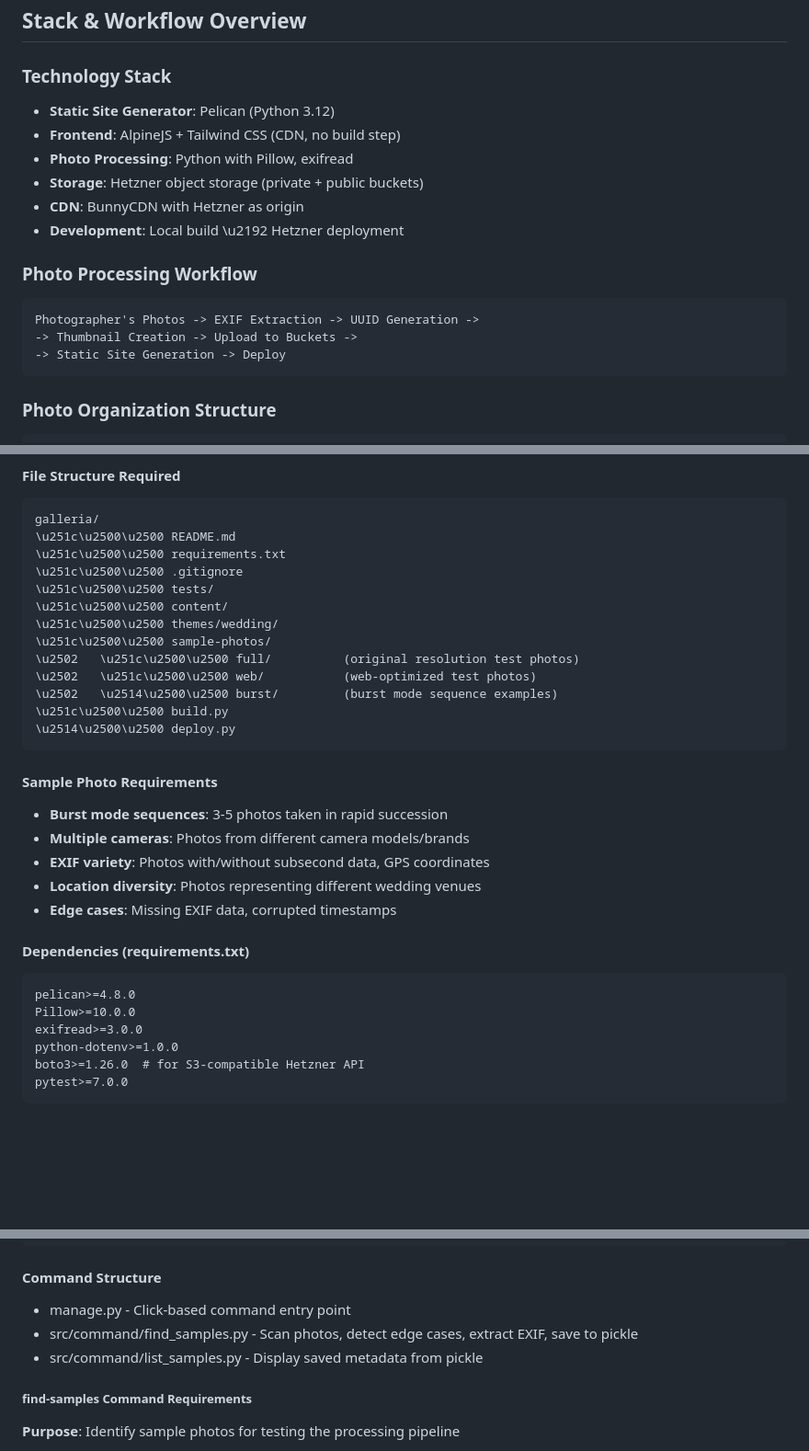
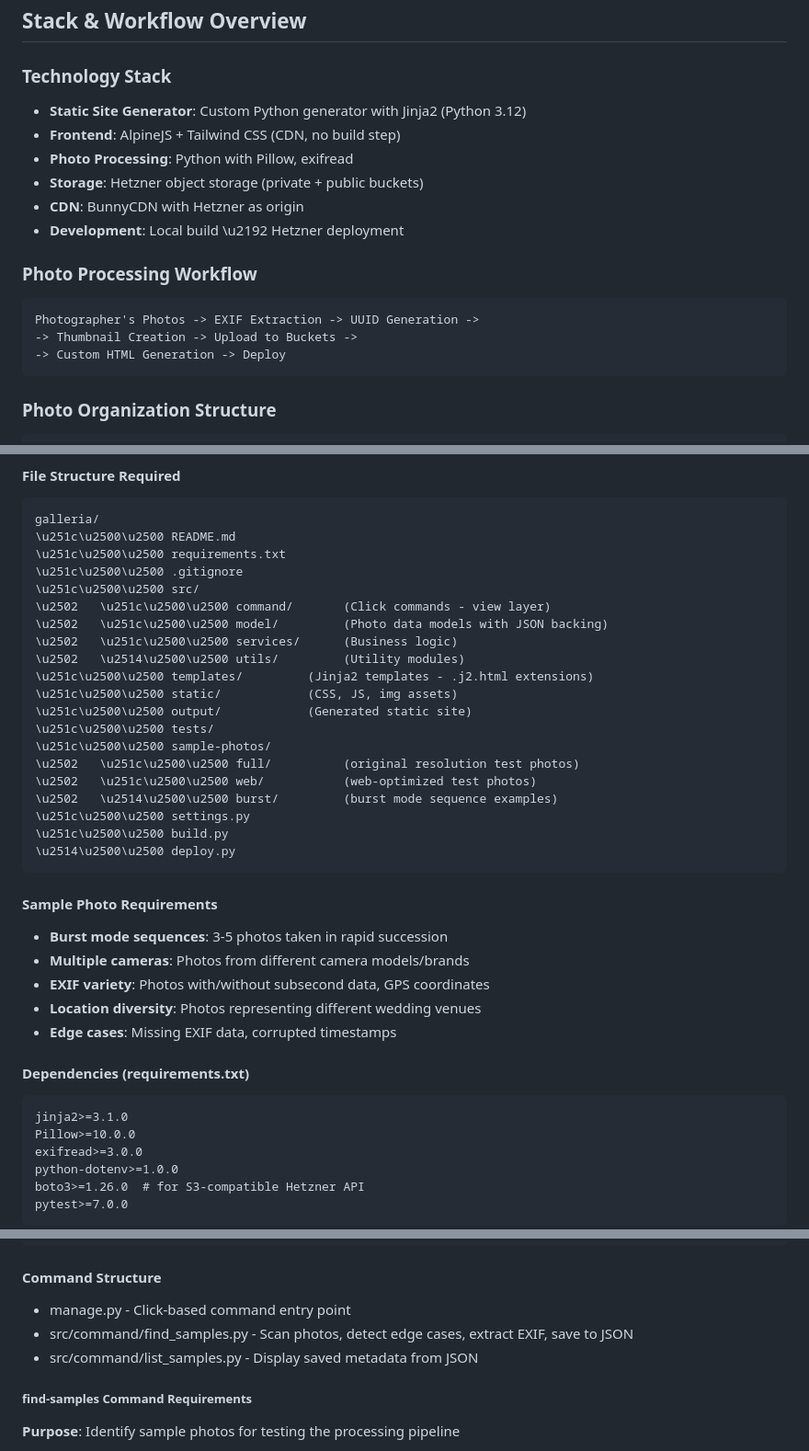
Before and after one commit to marcus-grant/static-gallery, a Markdown page: doc/TODO.md, 3 parts joined by grey strips. Shown at 92% size. Rendered like a GitHub page; blank space fills up the shorter version.

````diff
--- a/doc/TODO.md
+++ b/doc/TODO.md
@@ -26,7 +26,7 @@ Get a working, acceptable user experience deployed quickly.
 
 ### Technology Stack
 
-- **Static Site Generator**: Pelican (Python 3.12)
+- **Static Site Generator**: Custom Python generator with Jinja2 (Python 3.12)
 - **Frontend**: AlpineJS + Tailwind CSS (CDN, no build step)
 - **Photo Processing**: Python with Pillow, exifread
 - **Storage**: Hetzner object storage (private + public buckets)
@@ -38,7 +38,7 @@ Get a working, acceptable user experience deployed quickly.
 ```txt
 Photographer's Photos -> EXIF Extraction -> UUID Generation ->
 -> Thumbnail Creation -> Upload to Buckets ->
--> Static Site Generation -> Deploy
+-> Custom HTML Generation -> Deploy
 ```
 
 ### Photo Organization Structure
@@ -156,13 +156,20 @@ galleria/
 \u251c\u2500\u2500 README.md
 \u251c\u2500\u2500 requirements.txt
 \u251c\u2500\u2500 .gitignore
+\u251c\u2500\u2500 src/
+\u2502   \u251c\u2500\u2500 command/       (Click commands - view layer)
+\u2502   \u251c\u2500\u2500 model/         (Photo data models with JSON backing)
+\u2502   \u251c\u2500\u2500 services/      (Business logic)
+\u2502   \u2514\u2500\u2500 utils/         (Utility modules)
+\u251c\u2500\u2500 templates/         (Jinja2 templates - .j2.html extensions)
+\u251c\u2500\u2500 static/            (CSS, JS, img assets)
+\u251c\u2500\u2500 output/            (Generated static site)
 \u251c\u2500\u2500 tests/
-\u251c\u2500\u2500 content/
-\u251c\u2500\u2500 themes/wedding/
 \u251c\u2500\u2500 sample-photos/
 \u2502   \u251c\u2500\u2500 full/          (original resolution test photos)
 \u2502   \u251c\u2500\u2500 web/           (web-optimized test photos)
 \u2502   \u2514\u2500\u2500 burst/         (burst mode sequence examples)
+\u251c\u2500\u2500 settings.py
 \u251c\u2500\u2500 build.py
 \u2514\u2500\u2500 deploy.py
 ```
@@ -178,7 +185,7 @@ galleria/
 #### Dependencies (requirements.txt)
 
 ```
-pelican>=4.8.0
+jinja2>=3.1.0
 Pillow>=10.0.0
 exifread>=3.0.0
 python-dotenv>=1.0.0
@@ -216,8 +223,8 @@ PIC_SOURCE_PATH_FULL = Path(os.getenv('GALLERIA_PIC_SOURCE_PATH_FULL',
 #### Command Structure
 
 - manage.py - Click-based command entry point
-- src/command/find_samples.py - Scan photos, detect edge cases, extract EXIF, save to pickle
-- src/command/list_samples.py - Display saved metadata from pickle
+- src/command/find_samples.py - Scan photos, detect edge cases, extract EXIF, save to JSON
+- src/command/list_samples.py - Display saved metadata from JSON
 
 ##### find-samples Command Requirements
 **Purpose**: Identify sample photos for testing the processing pipeline
````
Also changed, not shown: other parts of doc/TODO.md (+42 -34 lines).
